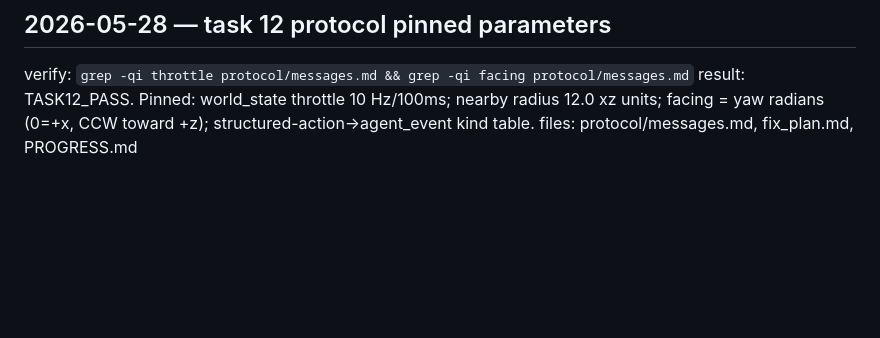
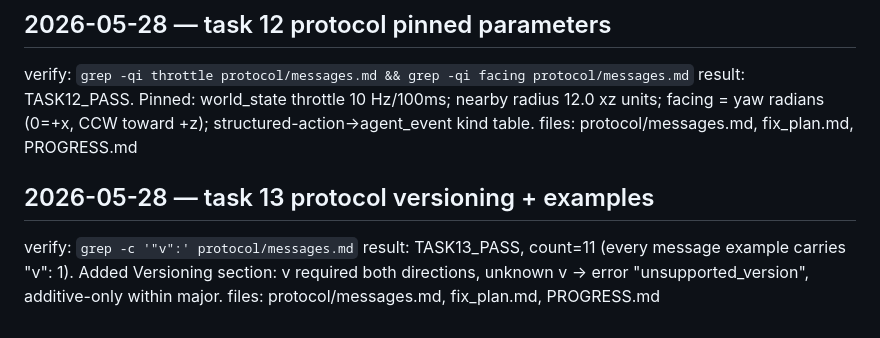
Before and after one commit to AgamV01/SYNK-, a Markdown page: PROGRESS.md, the part around the change. GitHub-like rendering; blank space fills up the shorter version.

```diff
--- a/PROGRESS.md
+++ b/PROGRESS.md
@@ -74,3 +74,8 @@ files: protocol/messages.md, fix_plan.md, PROGRESS.md
 verify: `grep -qi throttle protocol/messages.md && grep -qi facing protocol/messages.md`
 result: TASK12_PASS. Pinned: world_state throttle 10 Hz/100ms; nearby radius 12.0 xz units; facing = yaw radians (0=+x, CCW toward +z); structured-action→agent_event kind table.
 files: protocol/messages.md, fix_plan.md, PROGRESS.md
+
+## 2026-05-28 — task 13 protocol versioning + examples
+verify: `grep -c '"v":' protocol/messages.md`
+result: TASK13_PASS, count=11 (every message example carries "v": 1). Added Versioning section: v required both directions, unknown v -> error "unsupported_version", additive-only within major.
+files: protocol/messages.md, fix_plan.md, PROGRESS.md
```
Also changed, not shown: fix_plan.md (+1 -1 lines), protocol/messages.md (+3 -0 lines).
